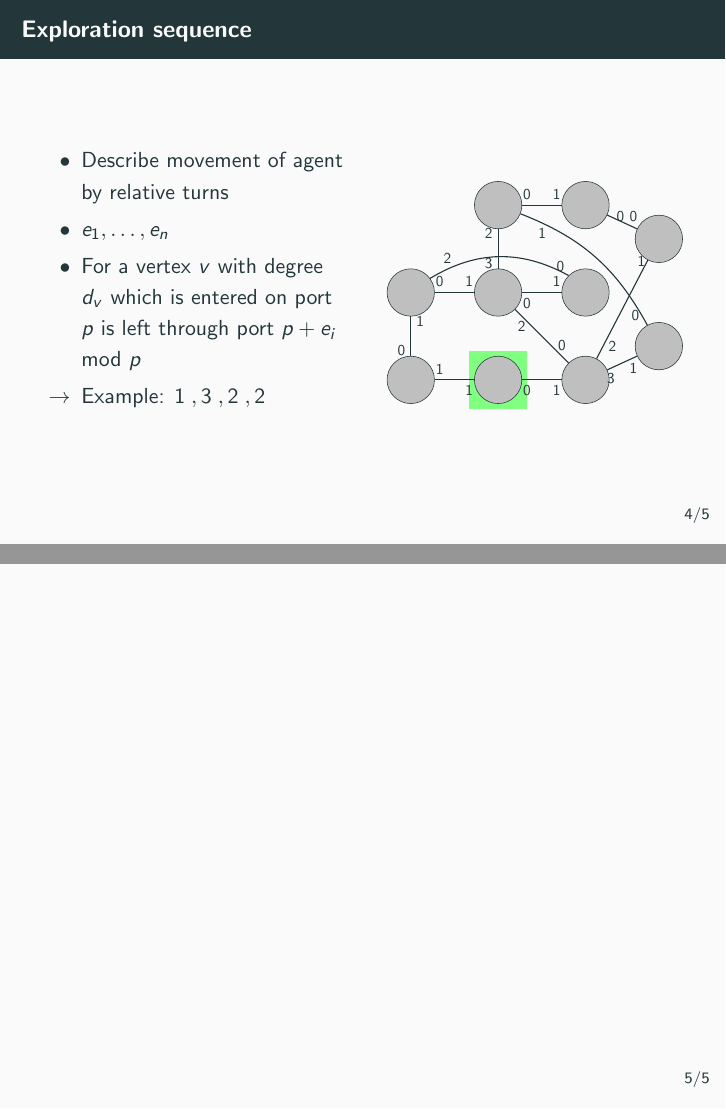
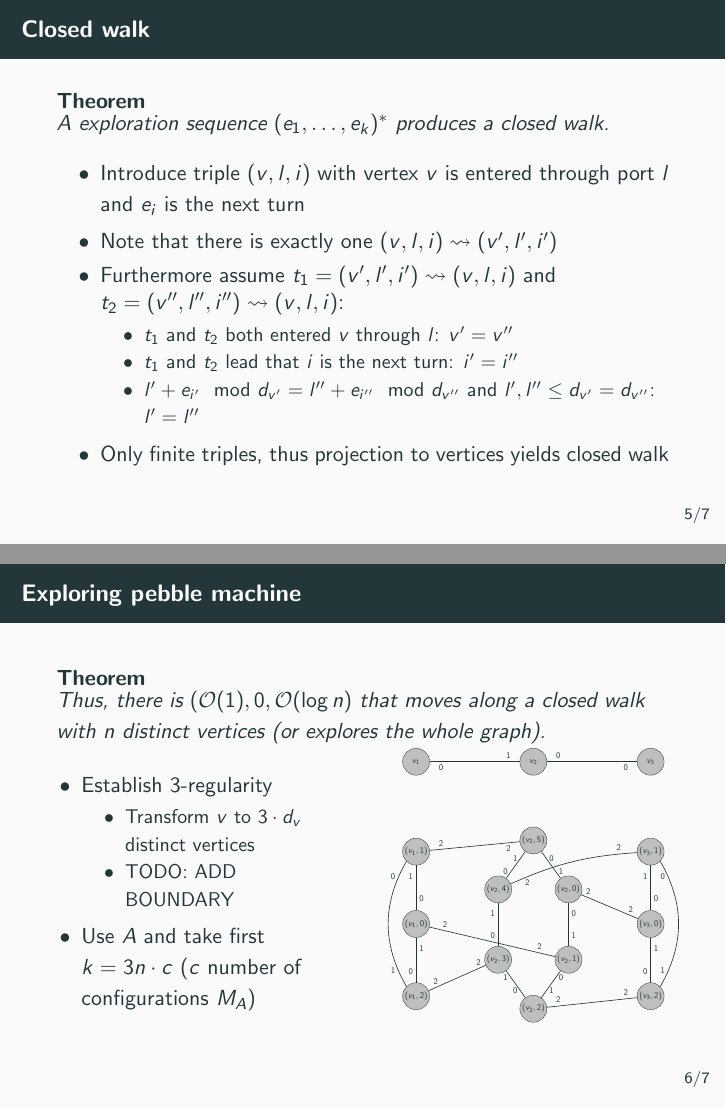
Before and after one commit to weltoph/sem-pebbles, LaTeX slides (presentation/main.tex): pages 11 and 12 of 12 before the commit and pages 12 and 17 of 18 after it, joined at a grey line. Compiled offline with pdfLaTeX.

Commit message:
presentation right before simulation

```diff
--- a/presentation/main.tex
+++ b/presentation/main.tex
@@ -3,6 +3,7 @@
 \usepackage[utf8]{inputenc}
 \usepackage{epigraph}
 \usepackage{tikz}
+\usepackage{todonotes}
 
 \input{tikz/settings}
 
@@ -87,6 +89,57 @@
 \end{frame}
 
 \begin{frame}
-  \frametitle{}
+  \frametitle{Closed walk}
+  \begin{theorem}
+    A exploration sequence $(e_{1},\dots,e_{k})^{\ast}$ produces a closed walk.
+  \end{theorem}
+  \begin{itemize}
+    \item Introduce triple $(v,l,i)$ with vertex $v$ is entered
+      through port $l$ and $e_{i}$ is the next turn
+    \item Note that there is exactly one $(v,l,i) \leadsto (v',l',i')$
+    \item Furthermore assume $t_{1} = (v',l',i') \leadsto (v,l,i)$ and
+      $t_{2} = (v'',l'',i'') \leadsto (v,l,i)$:
+      \begin{itemize}
+        \item $t_{1}$ and $t_{2}$ both entered $v$ through $l$: $v' = v''$
+        \item $t_{1}$ and $t_{2}$ lead that $i$ is the next turn: $i' = i''$
+        \item $l' + e_{i'} \mod d_{v'} = l'' + e_{i''} \mod d_{v''}$ and
+          $l',l''\leq d_{v'} = d_{v''}$: $l' = l''$
+      \end{itemize}
+    \item Only finite triples, thus projection to vertices yields closed walk
+  \end{itemize}
+\end{frame}
+
+\begin{frame}
+  \frametitle{Exploring pebble machine}
+  \alt<+>{
+    \begin{theorem}[Reingold]
+      There is an algorithm $A$ with $\mathcal{O}(n)$ space requirement producing
+      a universal exploration sequence for every regular graph with $n$ vertices.
+    \end{theorem}
+  }{
+    \begin{theorem}
+      Thus, there is $(\mathcal{O}(1), 0, \mathcal{O}(\log n)$ that moves
+      along a closed walk with $n$ distinct vertices (or explores the whole
+      graph).
+    \end{theorem}
+  }
+  \begin{columns}
+    \column{0.5\textwidth}
+    \begin{itemize}
+      \item<3-> Establish 3-regularity
+        \begin{itemize}
+          \item Transform $v$ to $3\cdot d_{v}$ distinct vertices
+          \item TODO: ADD BOUNDARY
+        \end{itemize}
+      \item<5-> Use $A$ and take first $k = 3n\cdot c$ ($c$ number of
+        configurations $M_{A}$)
+    \end{itemize}
+    \column{0.5\textwidth}
+    \uncover<4->{\resizebox{\textwidth}{!}{\input{tikz/regsim}}}
+  \end{columns}
+\end{frame}
+
+\begin{frame}
+  \frametitle{Tape simulation via pebbles}
 \end{frame}
 \end{document}
```
Also changed, not shown: presentation/main.tex (3 more changed lines).
